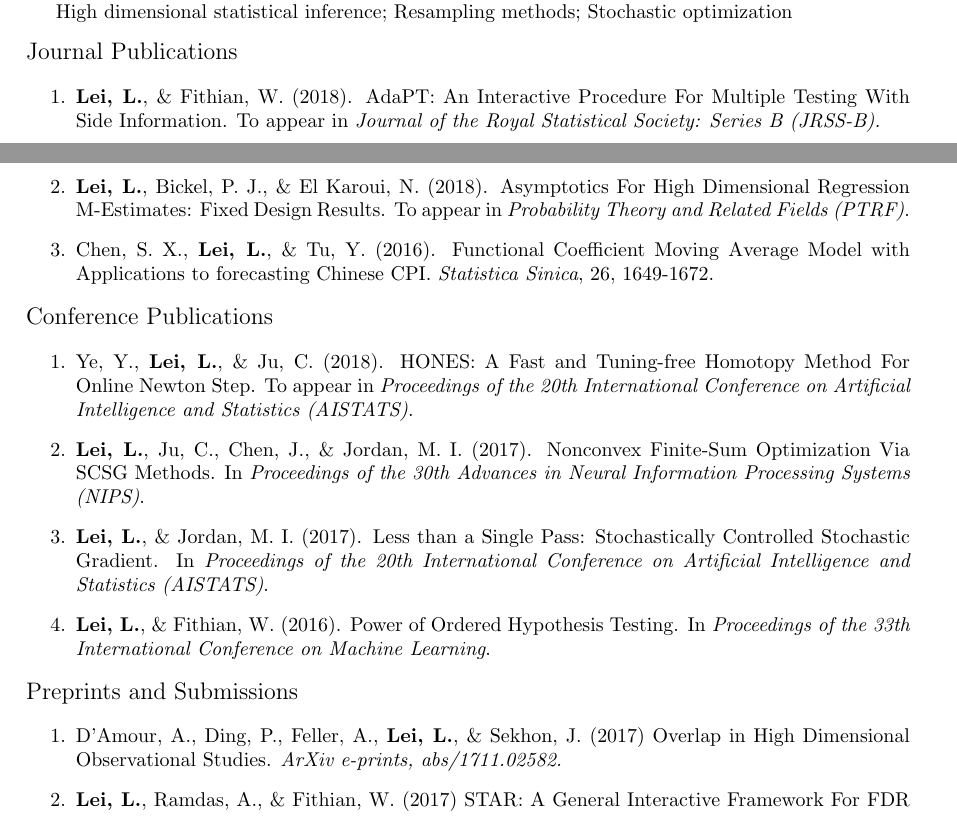
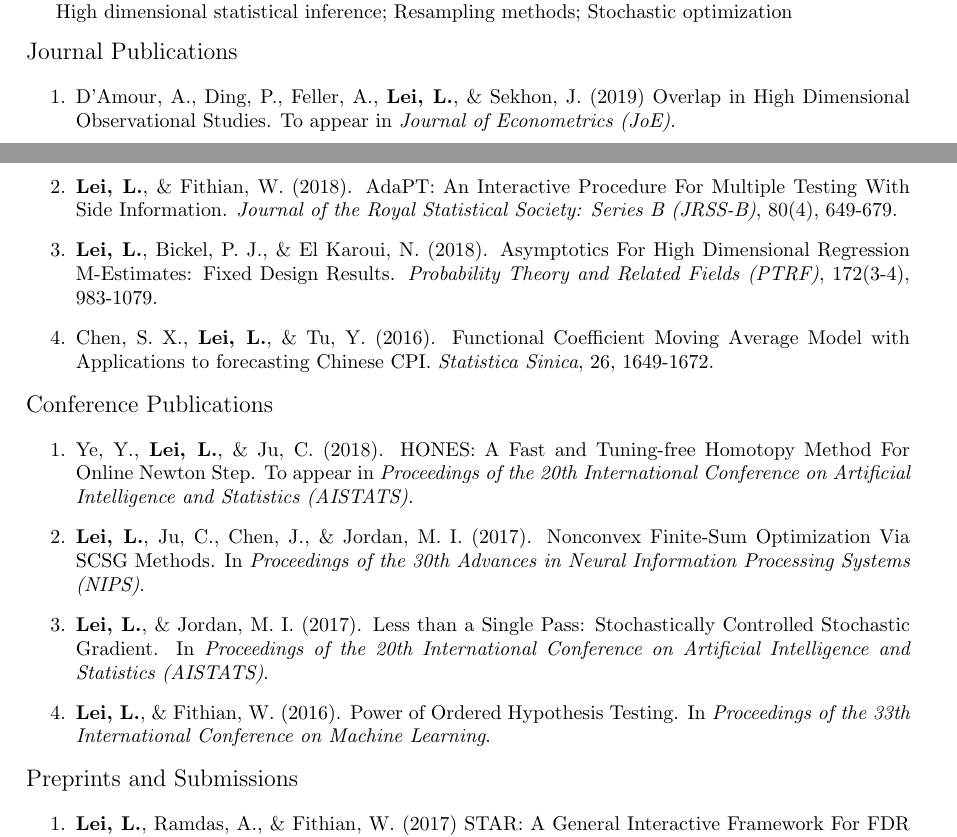
Before and after one commit to sxyyj0603/sxyyj0603.github.io, a LaTeX CV (CV_Lihua_Lei.tex): two parts of pages 1 and 2 of 4, joined at a grey line, cut so that both start at the same text. Compiled offline with pdfLaTeX.

Commit message:
new update Sat Oct 26 16:58:37 PDT 2019

```diff
--- a/CV_Lihua_Lei.tex
+++ b/CV_Lihua_Lei.tex
@@ -137,8 +137,9 @@ High dimensional statistical inference; Resampling methods; Stochastic optimizat
 \end{large}
 
 \begin{enumerate}
-\item \textbf{Lei, L.}, \& Fithian, W. (2018). AdaPT: An Interactive Procedure For Multiple Testing With Side Information. To appear in \emph{Journal of the Royal Statistical Society: Series B (JRSS-B).}
-\item \textbf{Lei, L.}, Bickel, P. J., \& El Karoui, N. (2018). Asymptotics For High Dimensional Regression M-Estimates: Fixed Design Results. To appear in \emph{Probability Theory and Related Fields (PTRF)}.
+\item D'Amour, A., Ding, P., Feller, A., \textbf{Lei, L.}, \& Sekhon, J. (2019) Overlap in High Dimensional Observational Studies. To appear in \emph{Journal of Econometrics (JoE)}.
+\item \textbf{Lei, L.}, \& Fithian, W. (2018). AdaPT: An Interactive Procedure For Multiple Testing With Side Information. \emph{Journal of the Royal Statistical Society: Series B (JRSS-B)}, 80(4), 649-679.
+\item \textbf{Lei, L.}, Bickel, P. J., \& El Karoui, N. (2018). Asymptotics For High Dimensional Regression M-Estimates: Fixed Design Results. \emph{Probability Theory and Related Fields (PTRF)}, 172(3-4), 983-1079.
 \item Chen, S. X., \textbf{Lei, L.}, \& Tu, Y. (2016). Functional Coefficient Moving Average Model with Applications to forecasting Chinese CPI. \emph{Statistica Sinica}, 26, 1649-1672.
 \end{enumerate}
 
@@ -159,7 +160,6 @@ Conference on Machine Learning}.
 \end{large}
 
 \begin{enumerate}
-\item D'Amour, A., Ding, P., Feller, A., \textbf{Lei, L.}, \& Sekhon, J. (2017) Overlap in High Dimensional Observational Studies. \emph{ArXiv e-prints, abs/1711.02582.}
 \item \textbf{Lei, L.}, Ramdas, A., \& Fithian, W. (2017) STAR: A General Interactive Framework For FDR Control Under Structural Constraints. \emph{ArXiv e-prints, abs/1710.02776}.
 \item \textbf{Lei, L.} \& Ding, P. (2018) Regression Adjustment in Randomized Experiments With A Diverging Number of Covariates. \emph{ArXiv e-prints, abs/1806.07585}.
 \item Li, T., \textbf{Lei, L.}, Bhattacharyya, S., Sarkar, P., Bickel, P. J., \& Levina, E. (2019) Hierarchical community detection by recursive partitioning. \emph{ArXiv e-prints, abs/1810.01509}.
```
Also changed, not shown: 3 other files.
